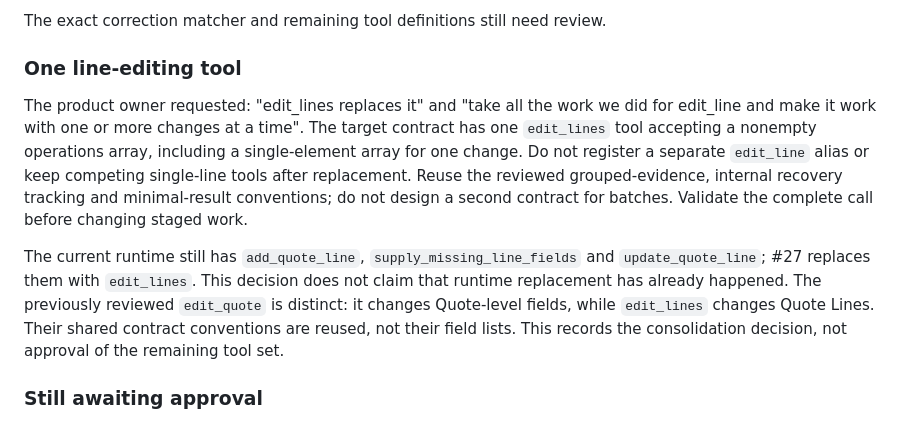
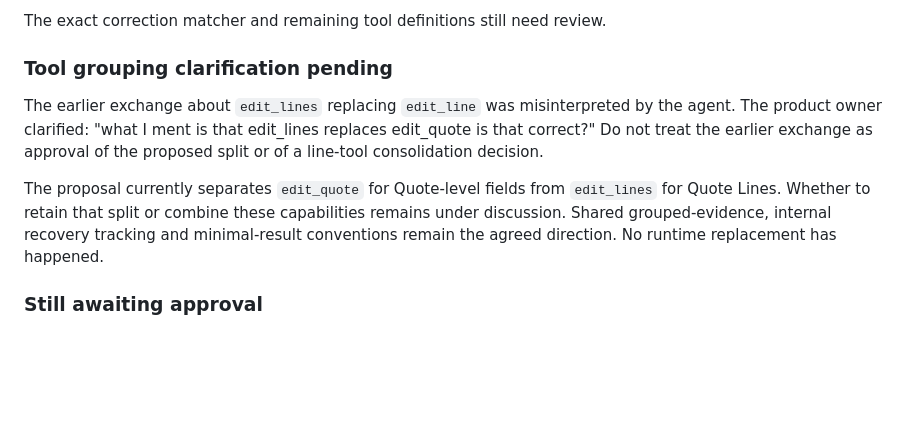
Before and after one commit to lbise/quote-app-proto, a Markdown page: docs/assistant-contract/README.md, the part around the change. Drawn GitHub-style; blank space fills up the shorter version.

Commit message:
docs: correct misunderstood tool-grouping approval

```diff
--- a/docs/assistant-contract/README.md
+++ b/docs/assistant-contract/README.md
@@ -37,11 +37,11 @@ Recorded on 2026-09-18. After discussing the design, the product owner said, "ok
 
 The exact correction matcher and remaining tool definitions still need review.
 
-### One line-editing tool
+### Tool grouping clarification pending
 
-The product owner requested: "edit_lines replaces it" and "take all the work we did for edit_line and make it work with one or more changes at a time". The target contract has one `edit_lines` tool accepting a nonempty operations array, including a single-element array for one change. Do not register a separate `edit_line` alias or keep competing single-line tools after replacement. Reuse the reviewed grouped-evidence, internal recovery tracking and minimal-result conventions; do not design a second contract for batches. Validate the complete call before changing staged work.
+The earlier exchange about `edit_lines` replacing `edit_line` was misinterpreted by the agent. The product owner clarified: "what I ment is that edit_lines replaces edit_quote is that correct?" Do not treat the earlier exchange as approval of the proposed split or of a line-tool consolidation decision.
 
-The current runtime still has `add_quote_line`, `supply_missing_line_fields` and `update_quote_line`; #27 replaces them with `edit_lines`. This decision does not claim that runtime replacement has already happened. The previously reviewed `edit_quote` is distinct: it changes Quote-level fields, while `edit_lines` changes Quote Lines. Their shared contract conventions are reused, not their field lists. This records the consolidation decision, not approval of the remaining tool set.
+The proposal currently separates `edit_quote` for Quote-level fields from `edit_lines` for Quote Lines. Whether to retain that split or combine these capabilities remains under discussion. Shared grouped-evidence, internal recovery tracking and minimal-result conventions remain the agreed direction. No runtime replacement has happened.
 
 ### Still awaiting approval
 
```
